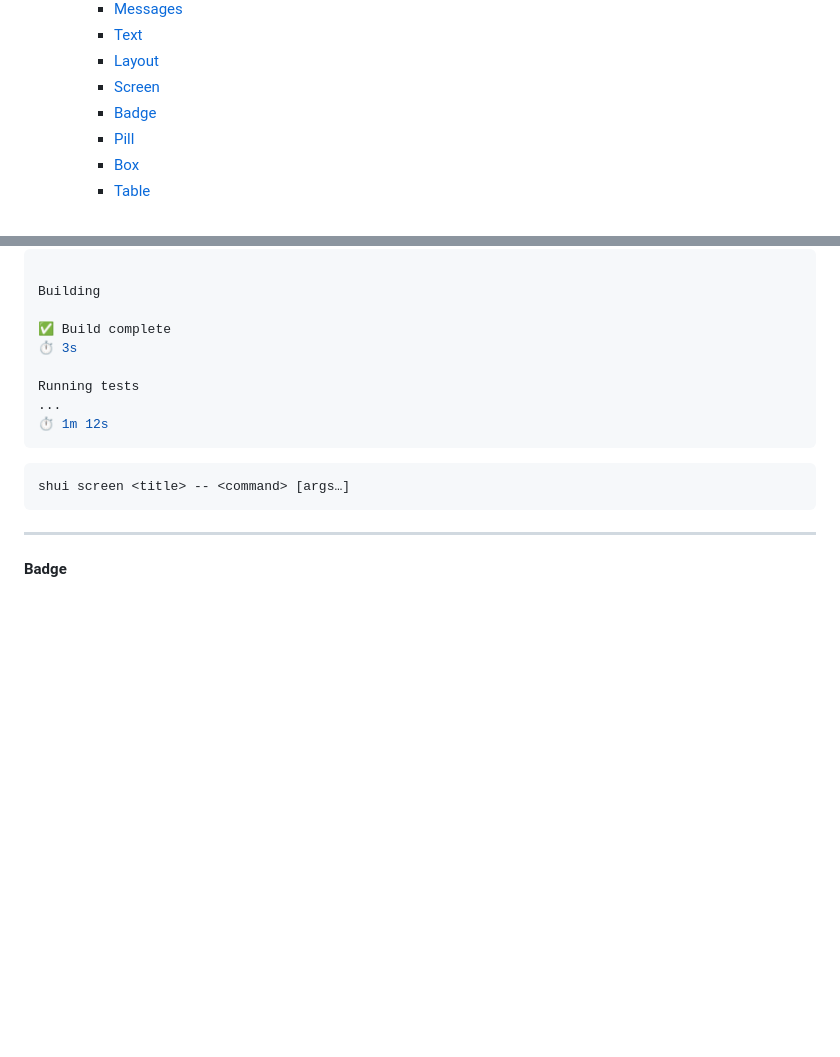
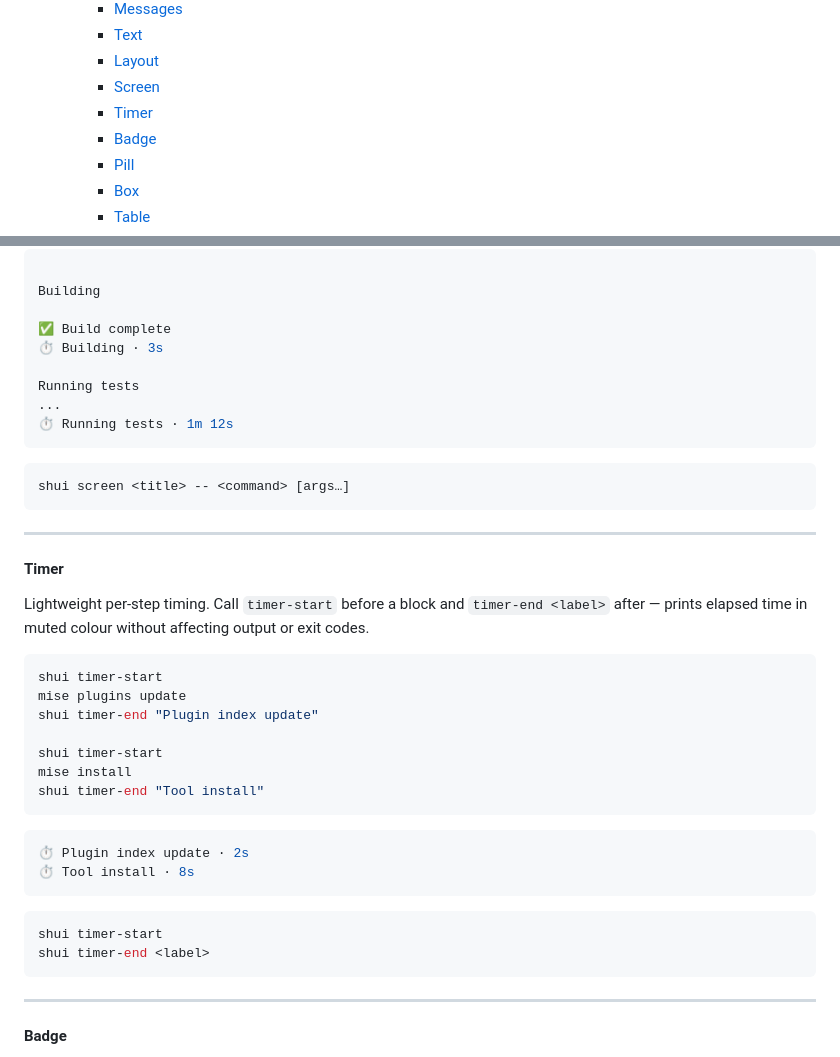
Before and after one commit to kud/shui, a Markdown page: README.md, 2 parts joined by grey strips. GitHub-like rendering; blank space fills up the shorter version.

Commit message:
📝 docs(shui): document timer-start and timer-end features

````diff
--- a/README.md
+++ b/README.md
@@ -39,6 +39,7 @@ One file to source. No dependencies. Pure Zsh.
     - [Text](#text)
     - [Layout](#layout)
     - [Screen](#screen)
+    - [Timer](#timer)
     - [Badge](#badge)
     - [Pill](#pill)
     - [Box](#box)
@@ -264,15 +265,41 @@ shui screen "Running tests" -- zsh tests/test-components.zsh
 Building
 
 ✅ Build complete
-⏱ 3s
+⏱ Building · 3s
 
 Running tests
 ...
-⏱ 1m 12s
+⏱ Running tests · 1m 12s
 ```
 
 ```zsh
 shui screen <title> -- <command> [args…]
+```
+
+---
+
+#### Timer
+
+Lightweight per-step timing. Call `timer-start` before a block and `timer-end <label>` after — prints elapsed time in muted colour without affecting output or exit codes.
+
+```zsh
+shui timer-start
+mise plugins update
+shui timer-end "Plugin index update"
+
+shui timer-start
+mise install
+shui timer-end "Tool install"
+```
+
+```console
+⏱ Plugin index update · 2s
+⏱ Tool install · 8s
+```
+
+```zsh
+shui timer-start
+shui timer-end <label>
 ```
 
 ---
````
Also changed, not shown: CLAUDE.md (+1 -1 lines).
